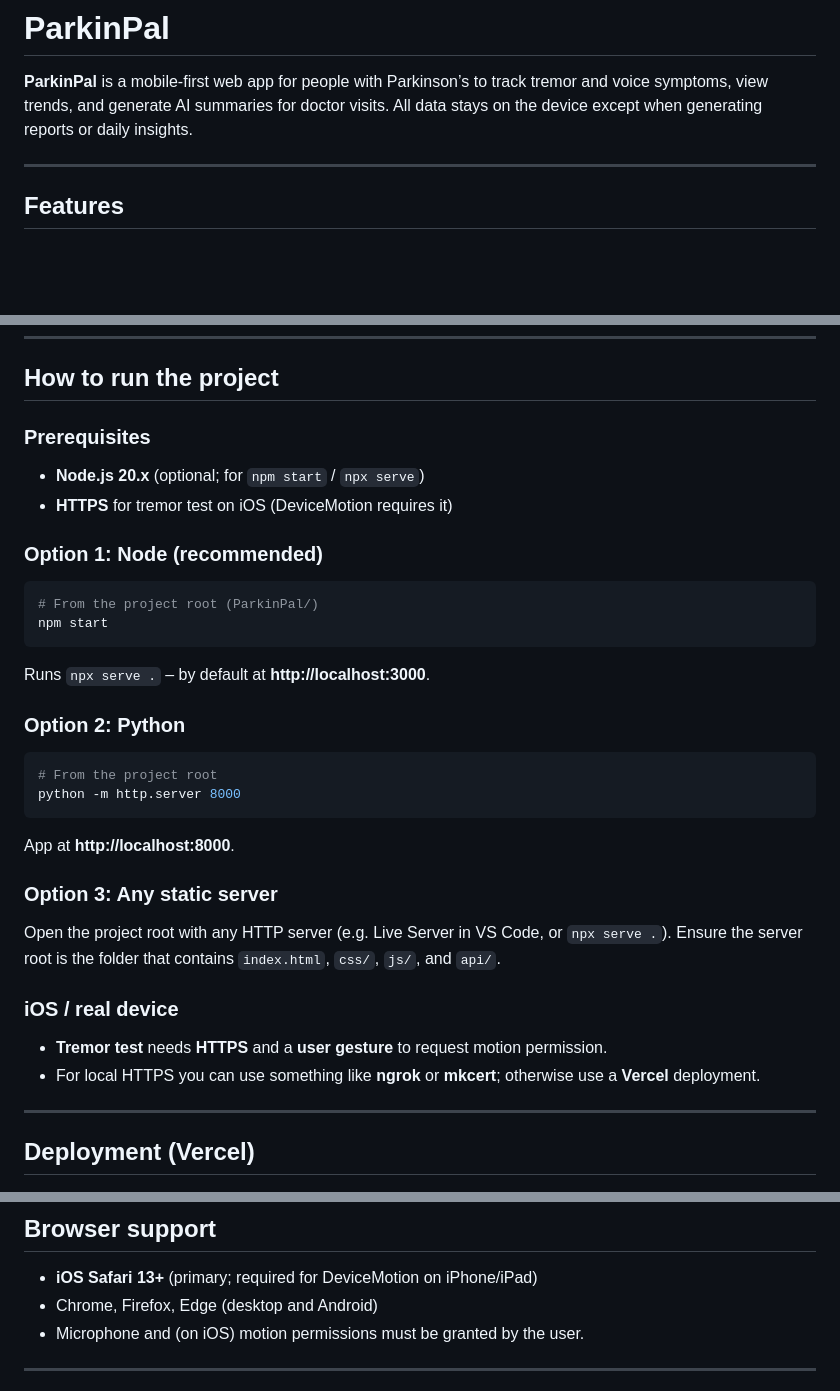
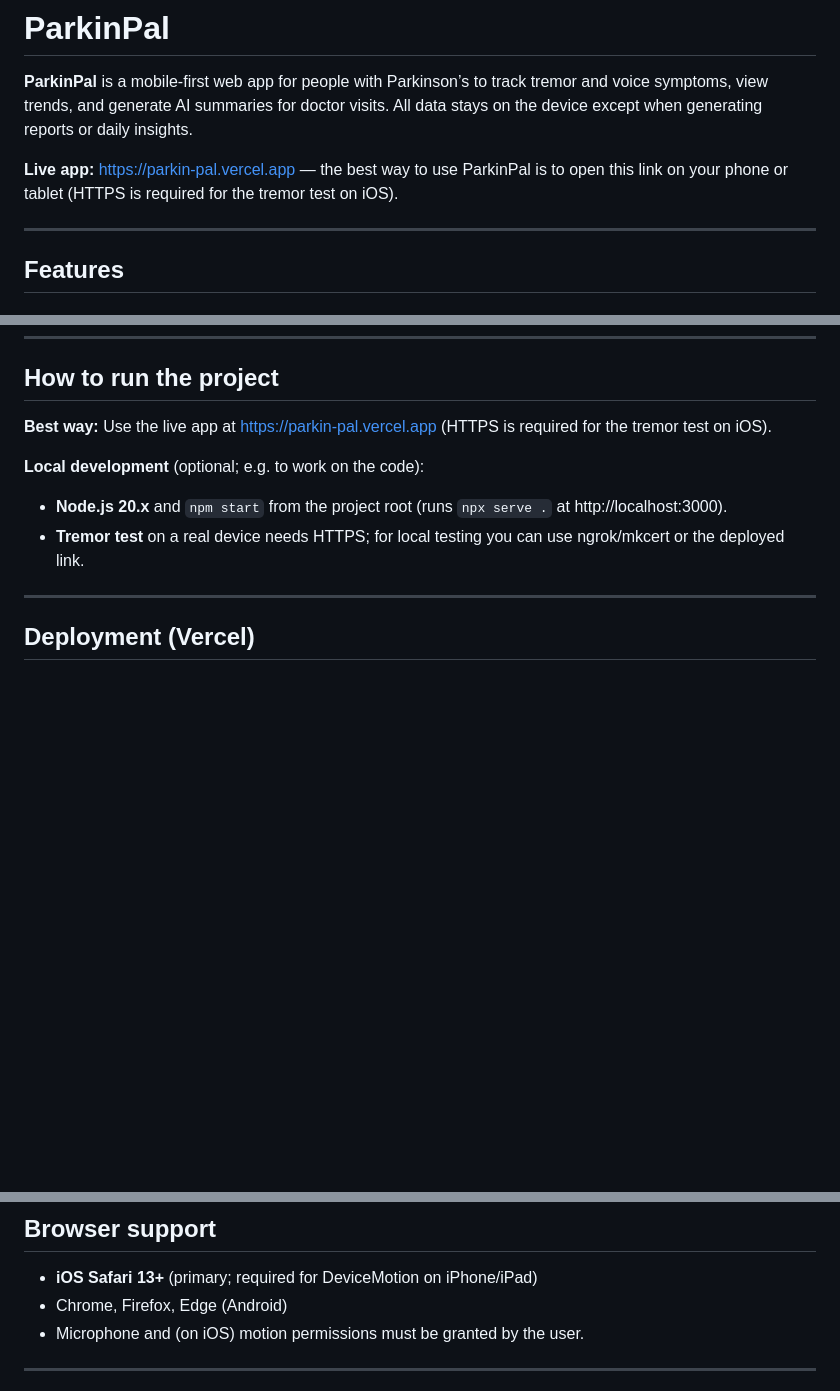
Before and after one commit to nickdatak/ParkinPal, a Markdown page: README.md, 3 parts joined by grey strips. GitHub-like rendering; blank space fills up the shorter version.

````diff
--- a/README.md
+++ b/README.md
@@ -1,6 +1,8 @@
 # ParkinPal
 
 **ParkinPal** is a mobile-first web app for people with Parkinson’s to track tremor and voice symptoms, view trends, and generate AI summaries for doctor visits. All data stays on the device except when generating reports or daily insights.
+
+**Live app:** [https://parkin-pal.vercel.app](https://parkin-pal.vercel.app) — the best way to use ParkinPal is to open this link on your phone or tablet (HTTPS is required for the tremor test on iOS).
 
 ---
 
@@ -87,30 +89,11 @@
 
 ## How to run the project
 
-### Prerequisites
-- **Node.js 20.x** (optional; for `npm start` / `npx serve`)
-- **HTTPS** for tremor test on iOS (DeviceMotion requires it)
+**Best way:** Use the live app at [https://parkin-pal.vercel.app](https://parkin-pal.vercel.app) (HTTPS is required for the tremor test on iOS).
 
-### Option 1: Node (recommended)
-```bash
-# From the project root (ParkinPal/)
-npm start
-```
-Runs `npx serve .` – by default at **http://localhost:3000**.
-
-### Option 2: Python
-```bash
-# From the project root
-python -m http.server 8000
-```
-App at **http://localhost:8000**.
-
-### Option 3: Any static server
-Open the project root with any HTTP server (e.g. Live Server in VS Code, or `npx serve .`). Ensure the server root is the folder that contains `index.html`, `css/`, `js/`, and `api/`.
-
-### iOS / real device
-- **Tremor test** needs **HTTPS** and a **user gesture** to request motion permission.
-- For local HTTPS you can use something like **ngrok** or **mkcert**; otherwise use a **Vercel** deployment.
+**Local development** (optional; e.g. to work on the code):
+- **Node.js 20.x** and `npm start` from the project root (runs `npx serve .` at http://localhost:3000).
+- **Tremor test** on a real device needs HTTPS; for local testing you can use ngrok/mkcert or the deployed link.
 
 ---
 
@@ -184,7 +167,7 @@ ParkinPal/
 ## Browser support
 
 - **iOS Safari 13+** (primary; required for DeviceMotion on iPhone/iPad)
-- Chrome, Firefox, Edge (desktop and Android)
+- Chrome, Firefox, Edge (Android)
 - Microphone and (on iOS) motion permissions must be granted by the user.
 
 ---
````
